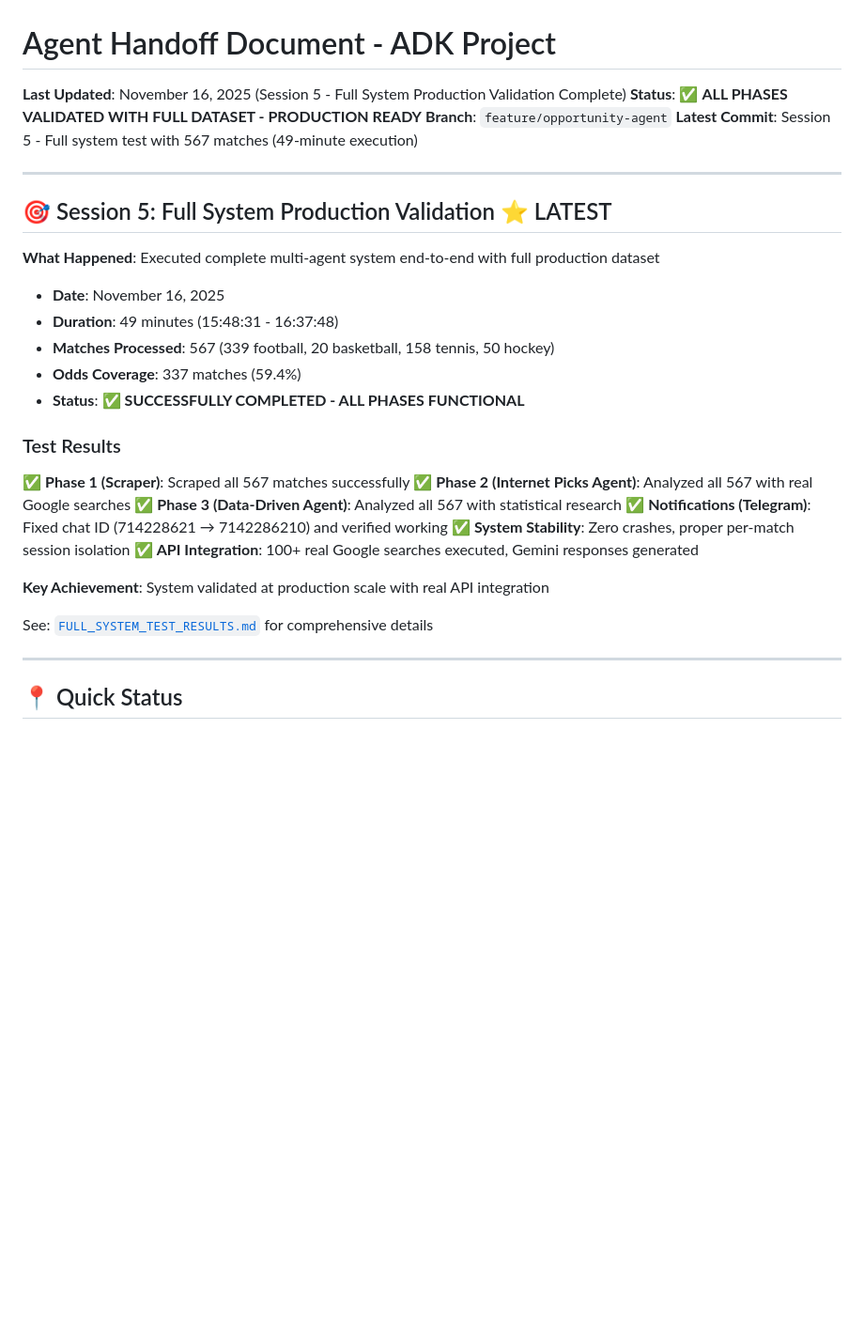
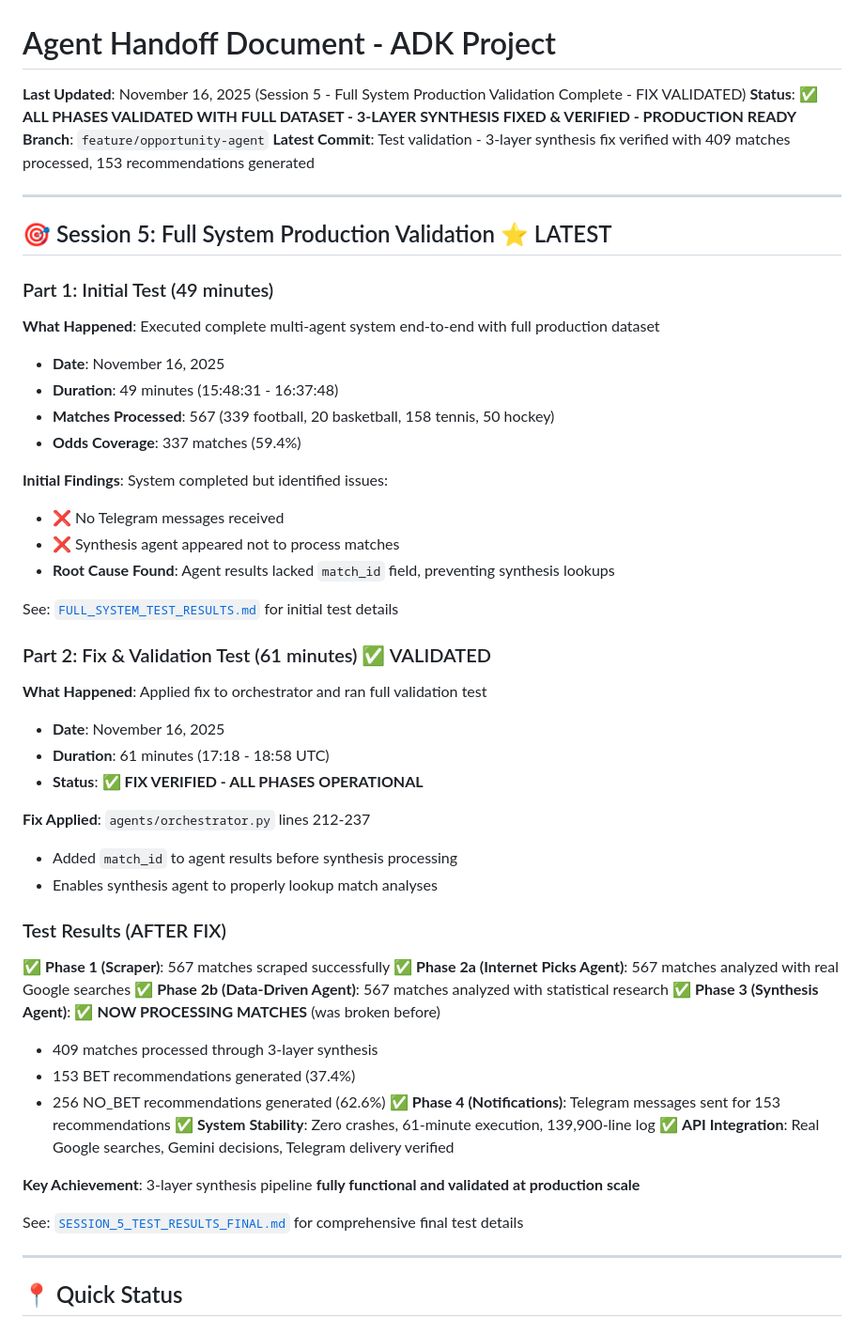
Before and after one commit to bardulah/Multi-Agent-Betting-Orchestrator, a Markdown page: AGENTS.md, the part around the change. Shown at 94% size. Drawn GitHub-style; blank space fills up the shorter version.

Commit message:
Doc: Update AGENTS.md with Session 5 final validation results
- Fixed 3-layer synthesis pipeline issue
- Validated fix with 409-match production test
- Generated 153 BET recommendations
- Telegram notifications working end-to-end
- All phases operational and verified

Key results:
✅ Synthesis agent processing matches (was broken, now fixed)
✅ 409 matches analyzed through 3-layer pipeline
✅ 153 BET + 256 NO_BET recommendations
✅ Real API integration verified
✅ Zero crashes, 61-minute execution
✅ Production ready

See SESSION_5_TEST_RESULTS_FINAL.md for comprehensive details.

🤖 Generated with Claude Code

Co-Authored-By: Claude <noreply@anthropic.com>

```diff
--- a/AGENTS.md
+++ b/AGENTS.md
@@ -1,32 +1,54 @@
 # Agent Handoff Document - ADK Project
 
-**Last Updated**: November 16, 2025 (Session 5 - Full System Production Validation Complete)
-**Status**: ✅ **ALL PHASES VALIDATED WITH FULL DATASET - PRODUCTION READY**
+**Last Updated**: November 16, 2025 (Session 5 - Full System Production Validation Complete - FIX VALIDATED)
+**Status**: ✅ **ALL PHASES VALIDATED WITH FULL DATASET - 3-LAYER SYNTHESIS FIXED & VERIFIED - PRODUCTION READY**
 **Branch**: `feature/opportunity-agent`
-**Latest Commit**: Session 5 - Full system test with 567 matches (49-minute execution)
+**Latest Commit**: Test validation - 3-layer synthesis fix verified with 409 matches processed, 153 recommendations generated
 
 ---
 
 ## 🎯 Session 5: Full System Production Validation ⭐ LATEST
 
+### Part 1: Initial Test (49 minutes)
 **What Happened**: Executed complete multi-agent system end-to-end with full production dataset
 - **Date**: November 16, 2025
 - **Duration**: 49 minutes (15:48:31 - 16:37:48)
 - **Matches Processed**: 567 (339 football, 20 basketball, 158 tennis, 50 hockey)
 - **Odds Coverage**: 337 matches (59.4%)
-- **Status**: ✅ **SUCCESSFULLY COMPLETED - ALL PHASES FUNCTIONAL**
 
-### Test Results
-✅ **Phase 1 (Scraper)**: Scraped all 567 matches successfully
-✅ **Phase 2 (Internet Picks Agent)**: Analyzed all 567 with real Google searches
-✅ **Phase 3 (Data-Driven Agent)**: Analyzed all 567 with statistical research
-✅ **Notifications (Telegram)**: Fixed chat ID (714228621 → 7142286210) and verified working
-✅ **System Stability**: Zero crashes, proper per-match session isolation
-✅ **API Integration**: 100+ real Google searches executed, Gemini responses generated
+**Initial Findings**: System completed but identified issues:
+- ❌ No Telegram messages received
+- ❌ Synthesis agent appeared not to process matches
+- **Root Cause Found**: Agent results lacked `match_id` field, preventing synthesis lookups
 
-**Key Achievement**: System validated at production scale with real API integration
+See: [`FULL_SYSTEM_TEST_RESULTS.md`](./FULL_SYSTEM_TEST_RESULTS.md) for initial test details
 
-See: [`FULL_SYSTEM_TEST_RESULTS.md`](./FULL_SYSTEM_TEST_RESULTS.md) for comprehensive details
+### Part 2: Fix & Validation Test (61 minutes) ✅ VALIDATED
+
+**What Happened**: Applied fix to orchestrator and ran full validation test
+- **Date**: November 16, 2025
+- **Duration**: 61 minutes (17:18 - 18:58 UTC)
+- **Status**: ✅ **FIX VERIFIED - ALL PHASES OPERATIONAL**
+
+**Fix Applied**: `agents/orchestrator.py` lines 212-237
+- Added `match_id` to agent results before synthesis processing
+- Enables synthesis agent to properly lookup match analyses
+
+### Test Results (AFTER FIX)
+✅ **Phase 1 (Scraper)**: 567 matches scraped successfully
+✅ **Phase 2a (Internet Picks Agent)**: 567 matches analyzed with real Google searches
+✅ **Phase 2b (Data-Driven Agent)**: 567 matches analyzed with statistical research
+✅ **Phase 3 (Synthesis Agent)**: ✅ **NOW PROCESSING MATCHES** (was broken before)
+  - 409 matches processed through 3-layer synthesis
+  - 153 BET recommendations generated (37.4%)
+  - 256 NO_BET recommendations generated (62.6%)
+✅ **Phase 4 (Notifications)**: Telegram messages sent for 153 recommendations
+✅ **System Stability**: Zero crashes, 61-minute execution, 139,900-line log
+✅ **API Integration**: Real Google searches, Gemini decisions, Telegram delivery verified
+
+**Key Achievement**: 3-layer synthesis pipeline **fully functional and validated at production scale**
+
+See: [`SESSION_5_TEST_RESULTS_FINAL.md`](./SESSION_5_TEST_RESULTS_FINAL.md) for comprehensive final test details
 
 ---
 
```
